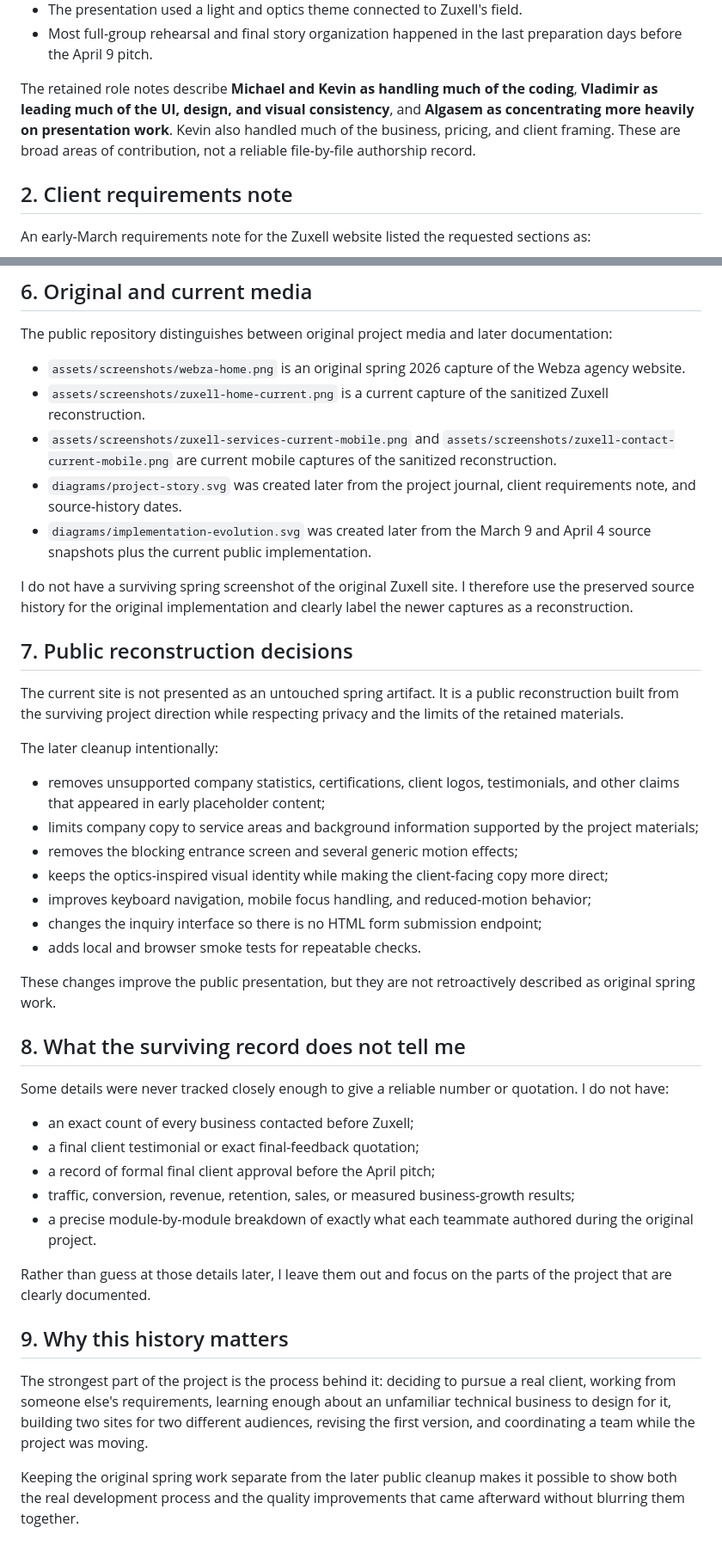
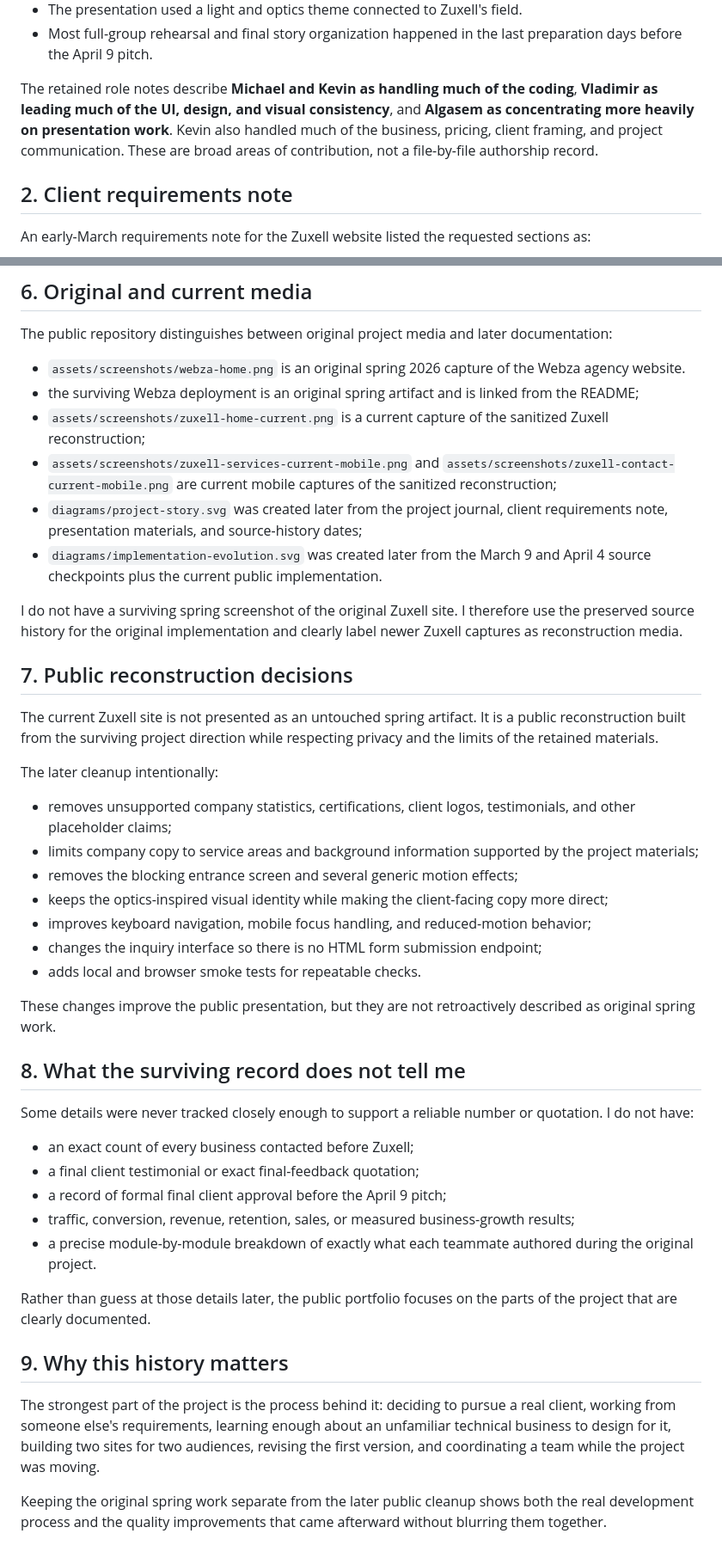
Before and after one commit to kzhu37/Webza-ZuxellTechnologiesWebsite-Portfolio, a Markdown page: docs/DEVELOPMENT_HISTORY.md, 2 parts joined by grey strips. Shown at 86% size. Drawn GitHub-style.

Commit message:
Clarify original evidence and business model history

```diff
--- a/docs/DEVELOPMENT_HISTORY.md
+++ b/docs/DEVELOPMENT_HISTORY.md
@@ -27,7 +39,7 @@ The retained project journal covers the development sequence from late February
 - The presentation used a light and optics theme connected to Zuxell's field.
 - Most full-group rehearsal and final story organization happened in the last preparation days before the April 9 pitch.
 
-The retained role notes describe **Michael and Kevin as handling much of the coding**, **Vladimir as leading much of the UI, design, and visual consistency**, and **Algasem as concentrating more heavily on presentation work**. Kevin also handled much of the business, pricing, and client framing. These are broad areas of contribution, not a reliable file-by-file authorship record.
+The retained role notes describe **Michael and Kevin as handling much of the coding**, **Vladimir as leading much of the UI, design, and visual consistency**, and **Algasem as concentrating more heavily on presentation work**. Kevin also handled much of the business, pricing, client framing, and project communication. These are broad areas of contribution, not a file-by-file authorship record.
 
 ## 2. Client requirements note
 
@@ -98,20 +112,21 @@ The purpose of preserving this history is not to claim that every effect improve
 The public repository distinguishes between original project media and later documentation:
 
 - `assets/screenshots/webza-home.png` is an original spring 2026 capture of the Webza agency website.
-- `assets/screenshots/zuxell-home-current.png` is a current capture of the sanitized Zuxell reconstruction.
-- `assets/screenshots/zuxell-services-current-mobile.png` and `assets/screenshots/zuxell-contact-current-mobile.png` are current mobile captures of the sanitized reconstruction.
-- `diagrams/project-story.svg` was created later from the project journal, client requirements note, and source-history dates.
-- `diagrams/implementation-evolution.svg` was created later from the March 9 and April 4 source snapshots plus the current public implementation.
+- the surviving Webza deployment is an original spring artifact and is linked from the README;
+- `assets/screenshots/zuxell-home-current.png` is a current capture of the sanitized Zuxell reconstruction;
+- `assets/screenshots/zuxell-services-current-mobile.png` and `assets/screenshots/zuxell-contact-current-mobile.png` are current mobile captures of the sanitized reconstruction;
+- `diagrams/project-story.svg` was created later from the project journal, client requirements note, presentation materials, and source-history dates;
+- `diagrams/implementation-evolution.svg` was created later from the March 9 and April 4 source checkpoints plus the current public implementation.
 
-I do not have a surviving spring screenshot of the original Zuxell site. I therefore use the preserved source history for the original implementation and clearly label the newer captures as a reconstruction.
+I do not have a surviving spring screenshot of the original Zuxell site. I therefore use the preserved source history for the original implementation and clearly label newer Zuxell captures as reconstruction media.
 
 ## 7. Public reconstruction decisions
 
-The current site is not presented as an untouched spring artifact. It is a public reconstruction built from the surviving project direction while respecting privacy and the limits of the retained materials.
+The current Zuxell site is not presented as an untouched spring artifact. It is a public reconstruction built from the surviving project direction while respecting privacy and the limits of the retained materials.
 
 The later cleanup intentionally:
 
-- removes unsupported company statistics, certifications, client logos, testimonials, and other claims that appeared in early placeholder content;
+- removes unsupported company statistics, certifications, client logos, testimonials, and other placeholder claims;
 - limits company copy to service areas and background information supported by the project materials;
 - removes the blocking entrance screen and several generic motion effects;
 - keeps the optics-inspired visual identity while making the client-facing copy more direct;
@@ -123,18 +138,18 @@ These changes improve the public presentation, but they are not retroactively de
 
 ## 8. What the surviving record does not tell me
 
-Some details were never tracked closely enough to give a reliable number or quotation. I do not have:
+Some details were never tracked closely enough to support a reliable number or quotation. I do not have:
 
 - an exact count of every business contacted before Zuxell;
 - a final client testimonial or exact final-feedback quotation;
-- a record of formal final client approval before the April pitch;
+- a record of formal final client approval before the April 9 pitch;
 - traffic, conversion, revenue, retention, sales, or measured business-growth results;
 - a precise module-by-module breakdown of exactly what each teammate authored during the original project.
 
-Rather than guess at those details later, I leave them out and focus on the parts of the project that are clearly documented.
+Rather than guess at those details later, the public portfolio focuses on the parts of the project that are clearly documented.
 
 ## 9. Why this history matters
 
-The strongest part of the project is the process behind it: deciding to pursue a real client, working from someone else's requirements, learning enough about an unfamiliar technical business to design for it, building two sites for two different audiences, revising the first version, and coordinating a team while the project was moving.
+The strongest part of the project is the process behind it: deciding to pursue a real client, working from someone else's requirements, learning enough about an unfamiliar technical business to design for it, building two sites for two audiences, revising the first version, and coordinating a team while the project was moving.
 
-Keeping the original spring work separate from the later public cleanup makes it possible to show both the real development process and the quality improvements that came afterward without blurring them together.
+Keeping the original spring work separate from the later public cleanup shows both the real development process and the quality improvements that came afterward without blurring them together.
```
Also changed, not shown: other parts of docs/DEVELOPMENT_HISTORY.md (+23 -9 lines).
